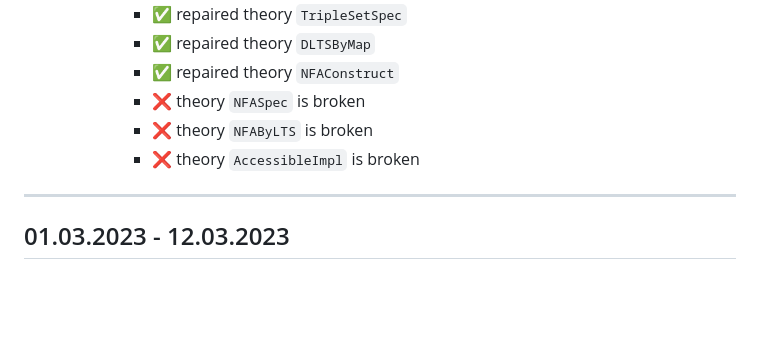
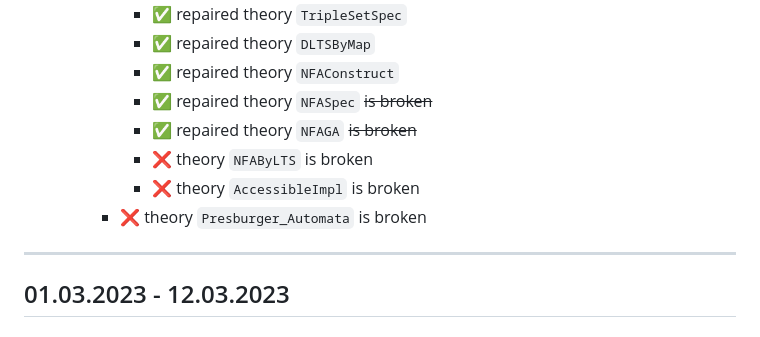
Before and after one commit to VTrelat/Hopcroft_verif, a Markdown page: Progress_Report.md, the part around the change. Drawn GitHub-style; blank space fills up the shorter version.

```diff
--- a/Progress_Report.md
+++ b/Progress_Report.md
@@ -48,9 +48,11 @@
             -   :white_check_mark: repaired theory `TripleSetSpec`
             -   :white_check_mark: repaired theory `DLTSByMap`
             -   :white_check_mark: repaired theory `NFAConstruct`
-            -   :x: theory `NFASpec` is broken
+            -   :white_check_mark: repaired theory `NFASpec` ~~is broken~~
+            -   :white_check_mark: repaired theory `NFAGA` ~~is broken~~
             -   :x: theory `NFAByLTS` is broken
             -   :x: theory `AccessibleImpl` is broken
+        -   :x: theory `Presburger_Automata` is broken
 
 ---
 
```
